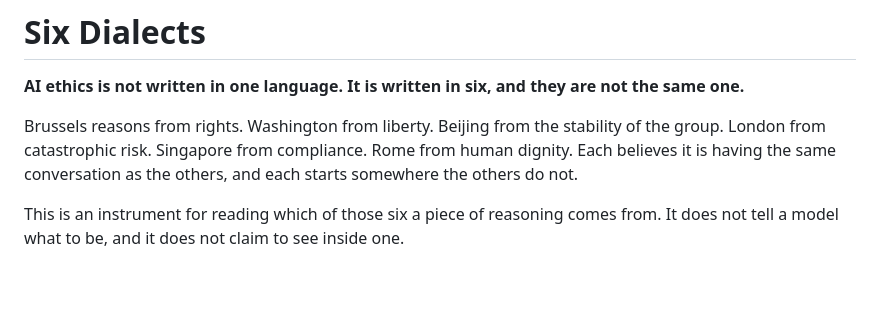
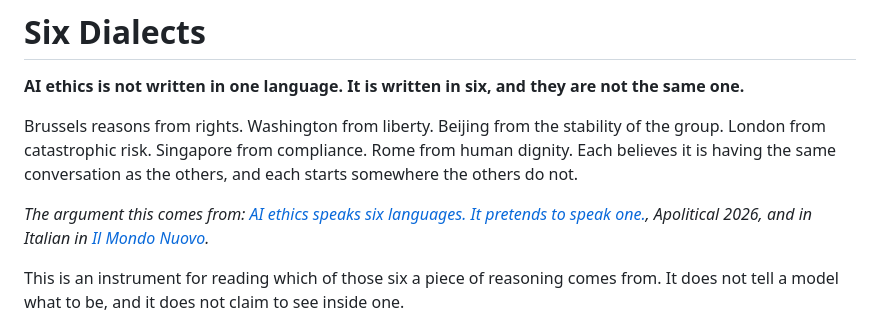
Before and after one commit to NicIaco/six-dialects, a Markdown page: README.md, the part around the change. Rendered like a GitHub page; blank space fills up the shorter version.

Commit message:
Put the article where someone reading for ten seconds will see it
Co-Authored-By: Claude Opus 5 (1M context) <noreply@anthropic.com>

```diff
--- a/README.md
+++ b/README.md
@@ -3,6 +3,8 @@
 **AI ethics is not written in one language. It is written in six, and they are not the same one.**
 
 Brussels reasons from rights. Washington from liberty. Beijing from the stability of the group. London from catastrophic risk. Singapore from compliance. Rome from human dignity. Each believes it is having the same conversation as the others, and each starts somewhere the others do not.
+
+*The argument this comes from: [AI ethics speaks six languages. It pretends to speak one.](https://apolitical.co/en/articles/ai-ethics-speaks-six-languages-it-pretends-to-speak-one-54), Apolitical 2026, and in Italian in [Il Mondo Nuovo](https://www.ilmondonuovo.club/letica-dellai-parla-sei-lingue-e-fa-finta-di-parlarne-una/).*
 
 This is an instrument for reading which of those six a piece of reasoning comes from. It does not tell a model what to be, and it does not claim to see inside one.
 
```
